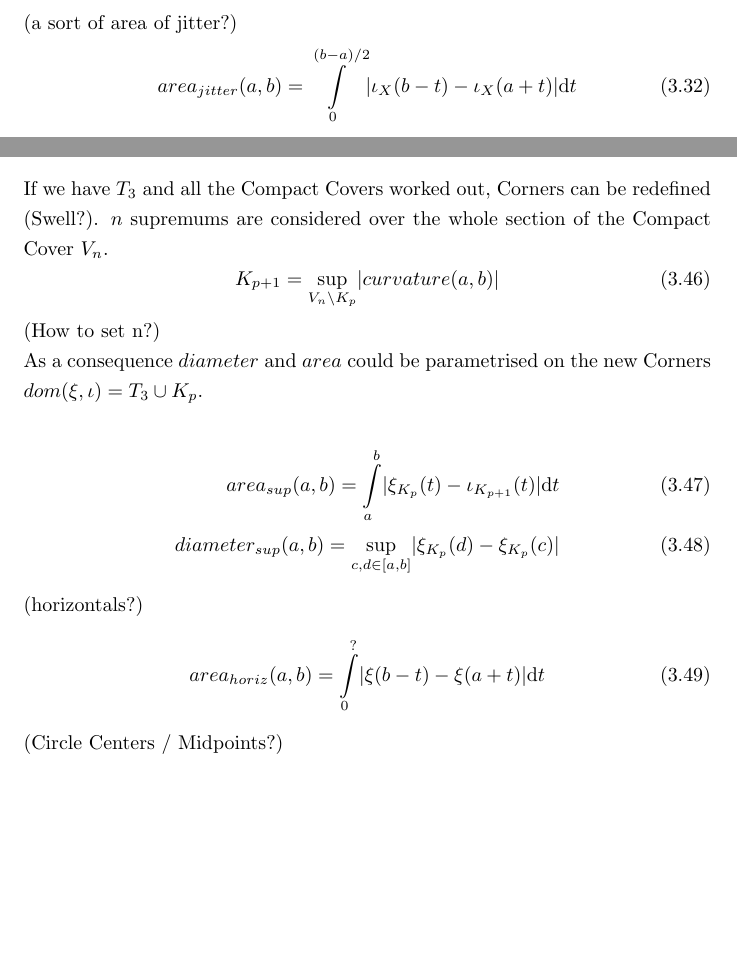
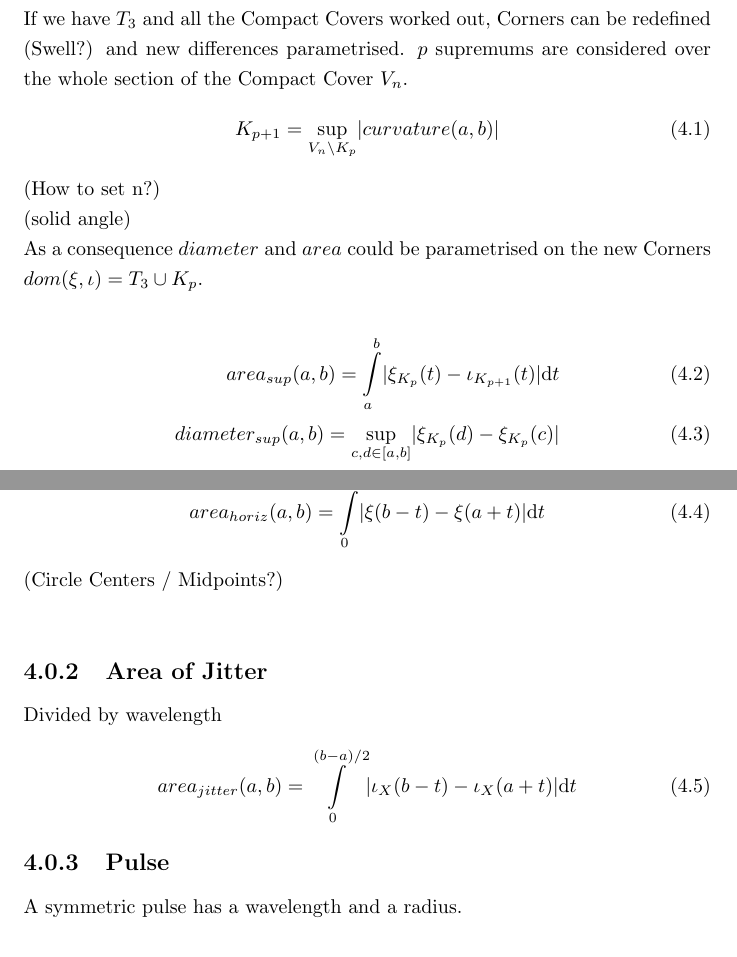
Before and after one commit to specpose/stopeight, a LaTeX thesis (doc/latex/Stopeight.tex): two parts of pages 12 and 16 of 25 before the commit and two parts of pages 17 and 18 of 26 after it, joined at a grey line, cut at the place of the change, the shorter picture padded with empty space. Compiled offline with pdfLaTeX.

Commit message:
FIXED doc latex last refactor before split

```diff
--- a/doc/latex/Stopeight.tex
+++ b/doc/latex/Stopeight.tex
@@ -289,10 +289,6 @@ straightness_{Abs}(a.b)=\frac{jitter(a,b)}{diameter_{horiz}(a,b)}
 \begin{align}
 curvature_{Abs}(a,b) = \frac{area_{vert}(a,b)}{diameter_{horiz}(a,b)}
 \end{align}
-(a sort of area of jitter?)
-\begin{align}
-area_{jitter}(a,b)=\int \limits _{0}^{(b-a)/2} \lvert \iota_{X}(b-t)-\iota_{X}(a+t)\rvert \mathrm{d}t
-\end{align}
 
 \section{Recursive Sections}
 Derivatives are opening up interval-measure spaces. The maximum order of $derivatives$ is set by the scale-space. The scale-space depends on the maximal order of the polynomials considered. In the method discussed in this paper, they are quadratic (or quartic?).\\\\
@@ -396,5 +392,3 @@ If the sections are being extracted from left to right $[a,b];a<b$, the Compact
 (Moustache?)\\
 ($T_{3}$?)
 
-\subsection*{Parametrised Corner Differences}
-If we have $T_{3}$ and all the Compact Covers worked out, Corners can be redefined (Swell?). $n$ supremums are considered over the whole section of the Compact Cover $V_{n}$.
@@ -401,7 +399,9 @@ If we have $T_{3}$ and all the Compact Covers worked out, Corners can be redefin
+If we have $T_{3}$ and all the Compact Covers worked out, Corners can be redefined (Swell?) and new differences parametrised. $p$ supremums are considered over the whole section of the Compact Cover $V_{n}$.
 \begin{equation}
 K_{p+1} = \sup \limits _{V_{n} \setminus K_{p}} \lvert curvature(a,b) \rvert
 \end{equation}
 (How to set n?)\\
+(solid angle)\\
 As a consequence $diameter$ and $area$ could be parametrised on the new Corners $dom(\xi,\iota)=T_{3}\cup K_{p}$.\\
 \begin{align}
 area_{sup}(a,b)=\int \limits _{a}^{b} \lvert \xi_{K_{p}}(t)-\iota_{K_{p+1}}(t) \rvert \mathrm{d}t\\
@@ -413,8 +413,15 @@ area_{horiz}(a,b)=\int \limits _{0}^{?} \lvert \xi(b-t)-\xi(a+t) \rvert \mathrm{
 \end{align}
 (Circle Centers / Midpoints?)\\
 
-\chapter{Comparator}
-(Formula are work in progress. The present state of the software implementation includes working overlay comparison.)\\\\
+\subsection{Area of Jitter}
+Divided by wavelength
+\begin{align}
+area_{jitter}(a,b)=\int \limits _{0}^{(b-a)/2} \lvert \iota_{X}(b-t)-\iota_{X}(a+t)\rvert \mathrm{d}t
+\end{align}
+
+\subsection{Pulse}
+A symmetric pulse has a wavelength and a radius.
+
 \subsection{Impulses}
 Impulses are consecutive pulses of variable wavelengths which originate from the same source and are separated from other overlaping impulses.\\\\
 The difference of the signs over an interval.
```
Also changed, not shown: doc/latex/Stopeight.tex (6 more changed lines).
